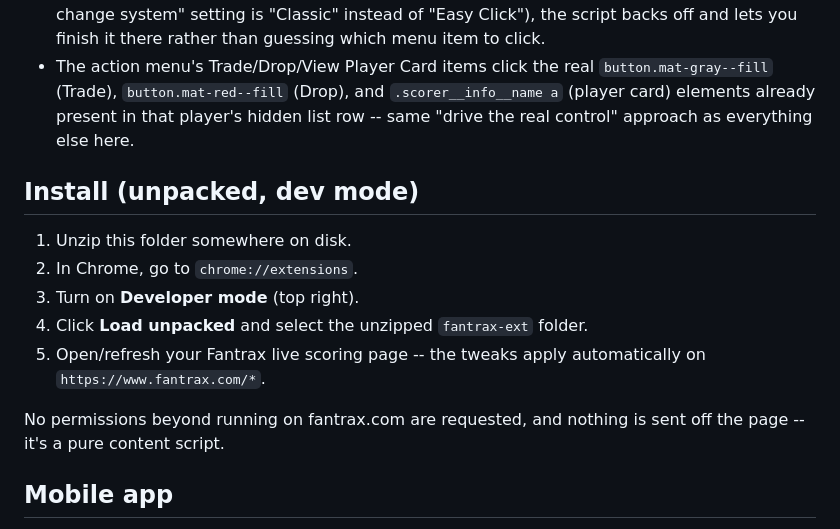
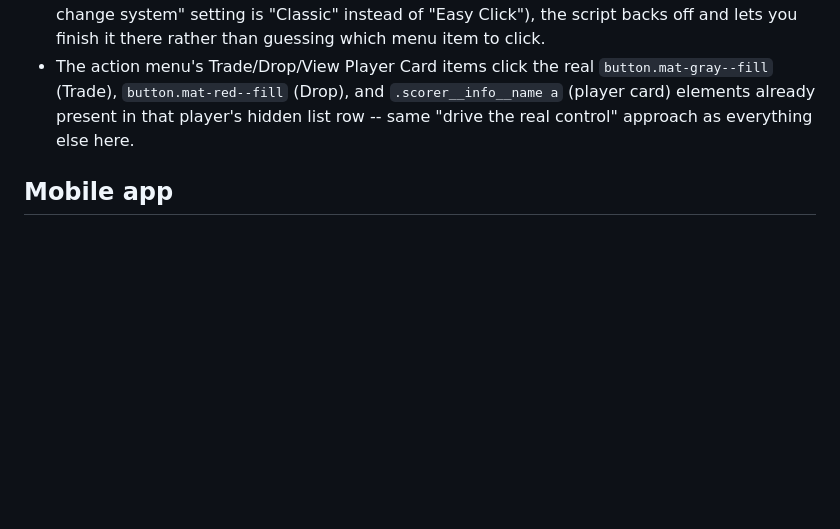
Before and after one commit to noahsemus/prettier-fantrax, a Markdown page: README.md, the part around one of its changes. Rendered like a GitHub page; blank space fills up the shorter version.

```diff
--- a/README.md
+++ b/README.md
@@ -154,18 +275,6 @@ once the page actually runs, not while the files are loading).
   that player's hidden list row -- same "drive the real control"
   approach as everything else here.
 
-## Install (unpacked, dev mode)
-
-1. Unzip this folder somewhere on disk.
-2. In Chrome, go to `chrome://extensions`.
-3. Turn on **Developer mode** (top right).
-4. Click **Load unpacked** and select the unzipped `fantrax-ext` folder.
-5. Open/refresh your Fantrax live scoring page -- the tweaks apply
-   automatically on `https://www.fantrax.com/*`.
-
-No permissions beyond running on fantrax.com are requested, and nothing
-is sent off the page -- it's a pure content script.
-
 ## Mobile app
 
 Chrome for Android/iOS doesn't support extensions, so there's no way to
```
Also changed, not shown: other parts of README.md (+129 -15 lines).
